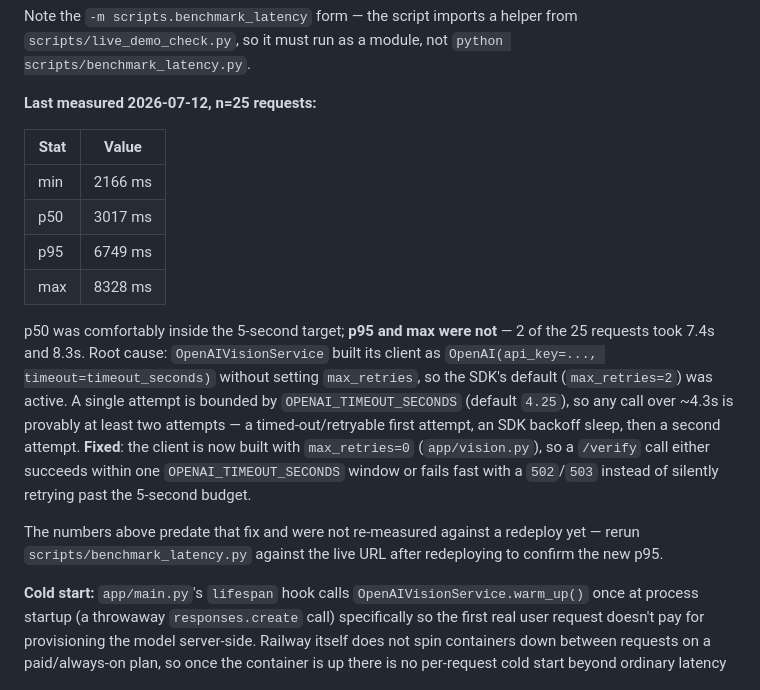
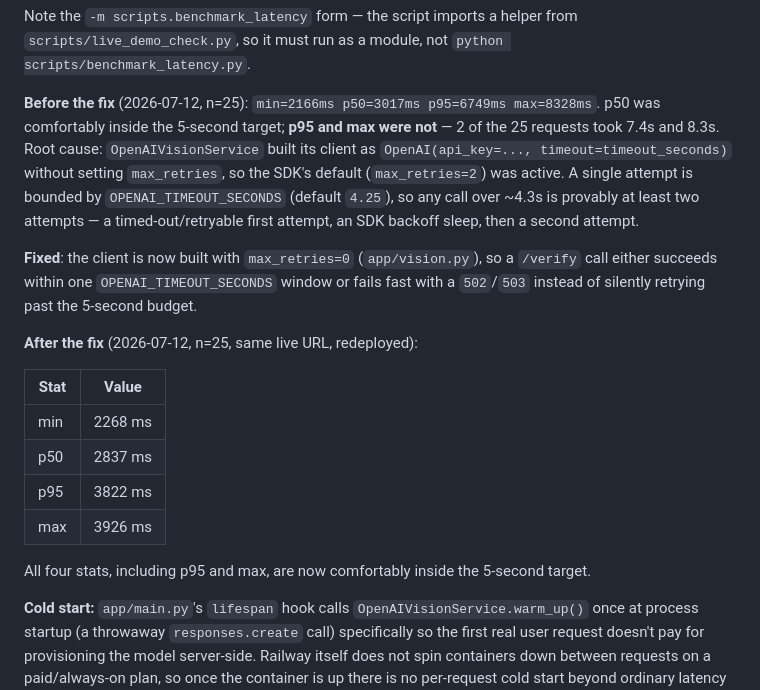
Before and after one commit to CyTanvir/tanvir-ahmed-ttb-label-verification, a Markdown page: README.md, the part around the change. Rendered like a GitHub page.

Commit message:
docs: record post-fix p50/p95 latency measured against redeployed live URL

```diff
--- a/README.md
+++ b/README.md
@@ -295,29 +295,32 @@ Note the `-m scripts.benchmark_latency` form — the script imports a helper fro
 `scripts/live_demo_check.py`, so it must run as a module, not
 `python scripts/benchmark_latency.py`.
 
-**Last measured 2026-07-12, n=25 requests:**
+**Before the fix** (2026-07-12, n=25): `min=2166ms p50=3017ms p95=6749ms
+max=8328ms`. p50 was comfortably inside the 5-second target; **p95 and max
+were not** — 2 of the 25 requests took 7.4s and 8.3s. Root cause:
+`OpenAIVisionService` built its client as `OpenAI(api_key=...,
+timeout=timeout_seconds)` without setting `max_retries`, so the SDK's default
+(`max_retries=2`) was active. A single attempt is bounded by
+`OPENAI_TIMEOUT_SECONDS` (default `4.25`), so any call over ~4.3s is provably
+at least two attempts — a timed-out/retryable first attempt, an SDK backoff
+sleep, then a second attempt.
+
+**Fixed**: the client is now built with `max_retries=0` (`app/vision.py`), so
+a `/verify` call either succeeds within one `OPENAI_TIMEOUT_SECONDS` window or
+fails fast with a `502`/`503` instead of silently retrying past the 5-second
+budget.
+
+**After the fix** (2026-07-12, n=25, same live URL, redeployed):
 
 | Stat | Value |
 | --- | --- |
-| min | 2166 ms |
-| p50 | 3017 ms |
-| p95 | 6749 ms |
-| max | 8328 ms |
+| min | 2268 ms |
+| p50 | 2837 ms |
+| p95 | 3822 ms |
+| max | 3926 ms |
 
-p50 was comfortably inside the 5-second target; **p95 and max were not** — 2 of
-the 25 requests took 7.4s and 8.3s. Root cause: `OpenAIVisionService` built its
-client as `OpenAI(api_key=..., timeout=timeout_seconds)` without setting
-`max_retries`, so the SDK's default (`max_retries=2`) was active. A single
-attempt is bounded by `OPENAI_TIMEOUT_SECONDS` (default `4.25`), so any call
-over ~4.3s is provably at least two attempts — a timed-out/retryable first
-attempt, an SDK backoff sleep, then a second attempt. **Fixed**: the client is
-now built with `max_retries=0` (`app/vision.py`), so a `/verify` call either
-succeeds within one `OPENAI_TIMEOUT_SECONDS` window or fails fast with a
-`502`/`503` instead of silently retrying past the 5-second budget.
-
-The numbers above predate that fix and were not re-measured against a redeploy
-yet — rerun `scripts/benchmark_latency.py` against the live URL after
-redeploying to confirm the new p95.
+All four stats, including p95 and max, are now comfortably inside the
+5-second target.
 
 **Cold start:** `app/main.py`'s `lifespan` hook calls
 `OpenAIVisionService.warm_up()` once at process startup (a throwaway
```
